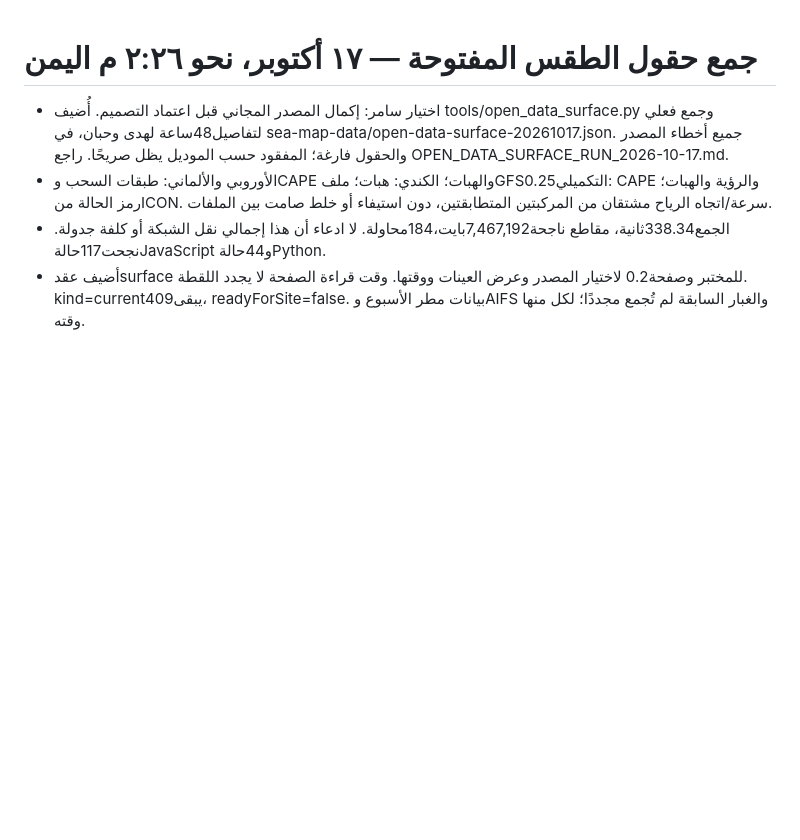
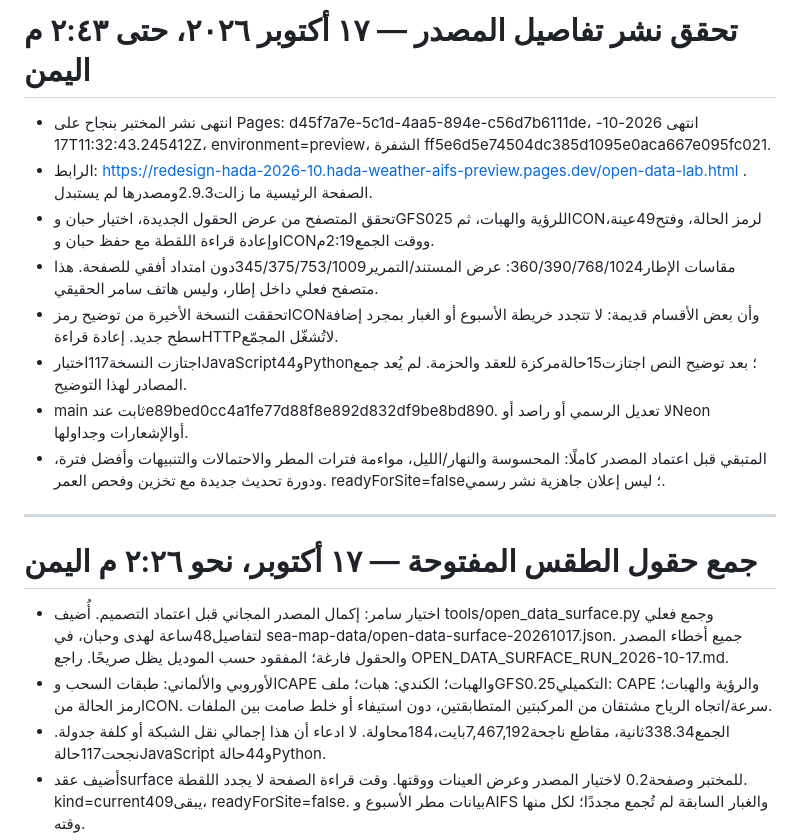
Before and after one commit to humairi-del/Huda-Weather, a Markdown page: HADA_CONTINUITY.md, the part around the change. Rendered like a GitHub page; blank space fills up the shorter version.

Commit message:
Record deployed surface lab, browser checks and remaining source gaps

```diff
--- a/HADA_CONTINUITY.md
+++ b/HADA_CONTINUITY.md
@@ -1,3 +1,16 @@
+# تحقق نشر تفاصيل المصدر — ١٧ أكتوبر ٢٠٢٦، حتى ٢:٤٣ م اليمن
+
+- انتهى نشر المختبر بنجاح على Pages: d45f7a7e-5c1d-4aa5-894e-c56d7b6111de، انتهى 2026-10-17T11:32:43.245412Z، environment=preview، الشفرة ff5e6d5e74504dc385d1095e0aca667e095fc021.
+- الرابط: https://redesign-hada-2026-10.hada-weather-aifs-preview.pages.dev/open-data-lab.html . الصفحة الرئيسية ما زالت2.9.3ومصدرها لم يستبدل.
+- تحقق المتصفح من عرض الحقول الجديدة، اختيار حبان وGFS025 للرؤية والهبات، ثمICONلرمز الحالة، وفتح49عينة، وإعادة قراءة اللقطة مع حفظ حبان وICONووقت الجمع2:19م.
+- مقاسات الإطار360/390/768/1024: عرض المستند/التمرير345/375/753/1009دون امتداد أفقي للصفحة. هذا متصفح فعلي داخل إطار، وليس هاتف سامر الحقيقي.
+- تحققت النسخة الأخيرة من توضيح رمزICONوأن بعض الأقسام قديمة: لا تتجدد خريطة الأسبوع أو الغبار بمجرد إضافة سطح جديد. إعادة قراءةHTTPلاتُشغّل المجمّع.
+- اجتازت النسخة117اختبارJavaScriptو44Python؛ بعد توضيح النص اجتازت15حالةمركزة للعقد والحزمة. لم يُعد جمع المصادر لهذا التوضيح.
+- main ثابت عندe89bed0cc4a1fe77d88f8e892d832df9be8bd890. لا تعديل الرسمي أو راصد أوNeon أوالإشعارات وجداولها.
+- المتبقي قبل اعتماد المصدر كاملًا: المحسوسة والنهار/الليل، مواءمة فترات المطر والاحتمالات والتنبيهات وأفضل فترة، ودورة تحديث جديدة مع تخزين وفحص العمر. readyForSite=false؛ ليس إعلان جاهزية نشر رسمي.
+
+---
+
 # جمع حقول الطقس المفتوحة — ١٧ أكتوبر، نحو ٢:٢٦ م اليمن
 
 - اختيار سامر: إكمال المصدر المجاني قبل اعتماد التصميم. أُضيف tools/open_data_surface.py وجمع فعلي لتفاصيل48ساعة لهدى وحبان، في sea-map-data/open-data-surface-20261017.json. جميع أخطاء المصدر والحقول فارغة؛ المفقود حسب الموديل يظل صريحًا. راجع OPEN_DATA_SURFACE_RUN_2026-10-17.md.
```
